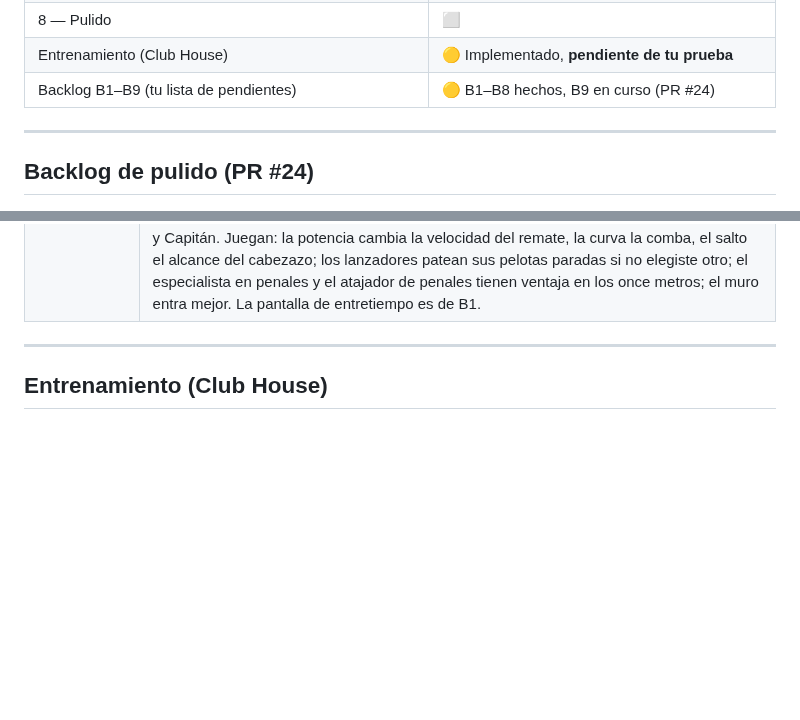
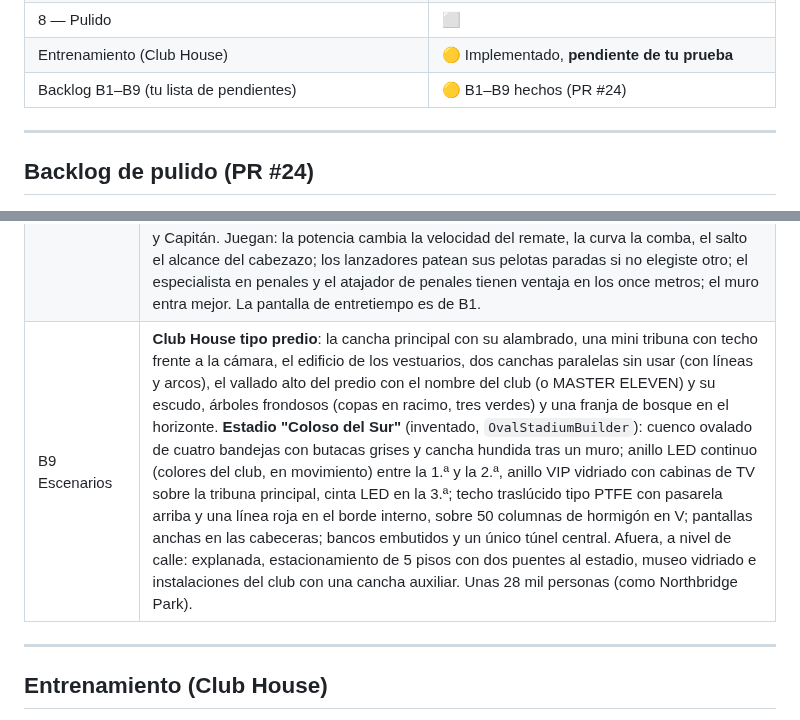
Before and after one commit to edx17/MASTERELEVEN, a Markdown page: docs/PROGRESS.md, 2 parts joined by grey strips. Drawn GitHub-style; blank space fills up the shorter version.

Commit message:
Club House como predio (mini tribuna, vallado del club, canchas paralelas, árboles frondosos) y estadio ovalado gigante ficticio
Co-Authored-By: Claude Opus 5.5 <noreply@anthropic.com>
Claude-Session: https://claude.ai/code/session_018t6DrNQ9Jk2SxqEbLK6fr5

```diff
--- a/docs/PROGRESS.md
+++ b/docs/PROGRESS.md
@@ -15,7 +15,7 @@ Ver `Claude.md` para visión, criterios y fases.
 | 7 — Torneos | 🟡 Liga y Copa con los 8 equipos (versión inicial) |
 | 8 — Pulido | ⬜ |
 | Entrenamiento (Club House) | 🟡 Implementado, **pendiente de tu prueba** |
-| Backlog B1–B9 (tu lista de pendientes) | 🟡 B1–B8 hechos, B9 en curso (PR #24) |
+| Backlog B1–B9 (tu lista de pendientes) | 🟡 B1–B9 hechos (PR #24) |
 
 ---
 
@@ -33,6 +33,7 @@ Ver `Claude.md` para visión, criterios y fases.
 | B6 Gráficos | Césped mate (rugosidad mínima 0,85 y casi sin especular: no se ve de plástico); túnel con paredes claras y cuatro paneles de luz (ya no es una cueva); vincha de tela mate sin brillo; **la red se infla donde pega la pelota** (según la velocidad) y vuelve oscilando; la pelota gira en las repeticiones (de B1). |
 | B7 Cinemáticas | Calentamiento: en cada mitad dos **rondos 4 contra 1** (la pelota de utilería circula de pie en pie y el del medio la persigue) y **los arqueros en su área atajando** remates (estirada, en el aire o agachado). Presentación: cada equipo en su fila (ya no pasa uno por delante del otro) y **dolly frontal** por los 11 de cada equipo; al llegar a cada jugador aparece su cartel (número, nombre, puesto) y el público responde (señal `player_announced` para el locutor). **Repetición del offside** con la línea del penúltimo defensor sobre el césped; las atajadas en las manos quedan en los highlights; los remates cerca/al palo ya tenían repetición. |
 | B8 UI | **Íconos de los botones** dibujados en el juego (cruz, círculo, cuadrado, triángulo, L1/R1/L2/R2) en las ayudas, la pantalla de equipo, el HUD y la presentación (en los textos: `{X}`, `{SQ}`...). **Dirección del equipo** rediseñada: cancha grande con fichas (número, puesto, apellido) que se deslizan a su lugar al cambiar la formación o hacer un cambio; menú con más aire y estrategias con su combinación de botones; ficha ampliada. **Cambio de controles** (Opciones > Controles): elegís la acción y apretás el botón o la tecla nueva; si otra la usaba se intercambian; Restaurar vuelve a fábrica; se guarda en `user://controls.cfg`. Nombre flotante más chico. **Ficha ampliada**: Ataque, Defensa, Balance, Estamina, Velocidad, Aceleración, Respuesta, Potencia de salto, Precisión de cabeza, Técnica, Precisión de pase, Potencia de remate, Precisión de remate, Gambeta, Curva (+ Fuerza y Arquero), altura cargada y etiquetas Gambeteador, Lanzador de tiros libres, Especialista en penales, Lanzador de córners, Muro defensivo, Atajador de penales y Capitán. Juegan: la potencia cambia la velocidad del remate, la curva la comba, el salto el alcance del cabezazo; los lanzadores patean sus pelotas paradas si no elegiste otro; el especialista en penales y el atajador de penales tienen ventaja en los once metros; el muro entra mejor. La pantalla de entretiempo es de B1. |
+| B9 Escenarios | **Club House tipo predio**: la cancha principal con su alambrado, una mini tribuna con techo frente a la cámara, el edificio de los vestuarios, dos canchas paralelas sin usar (con líneas y arcos), el vallado alto del predio con el nombre del club (o MASTER ELEVEN) y su escudo, árboles frondosos (copas en racimo, tres verdes) y una franja de bosque en el horizonte. **Estadio "Coloso del Sur"** (inventado, `OvalStadiumBuilder`): cuenco ovalado de cuatro bandejas con butacas grises y cancha hundida tras un muro; anillo LED continuo (colores del club, en movimiento) entre la 1.ª y la 2.ª, anillo VIP vidriado con cabinas de TV sobre la tribuna principal, cinta LED en la 3.ª; techo traslúcido tipo PTFE con pasarela arriba y una línea roja en el borde interno, sobre 50 columnas de hormigón en V; pantallas anchas en las cabeceras; bancos embutidos y un único túnel central. Afuera, a nivel de calle: explanada, estacionamiento de 5 pisos con dos puentes al estadio, museo vidriado e instalaciones del club con una cancha auxiliar. Unas 28 mil personas (como Northbridge Park). |
 
 ---
 
```
Also changed, not shown: assets/ui/stadiums/4.png (added), 11 other files.
